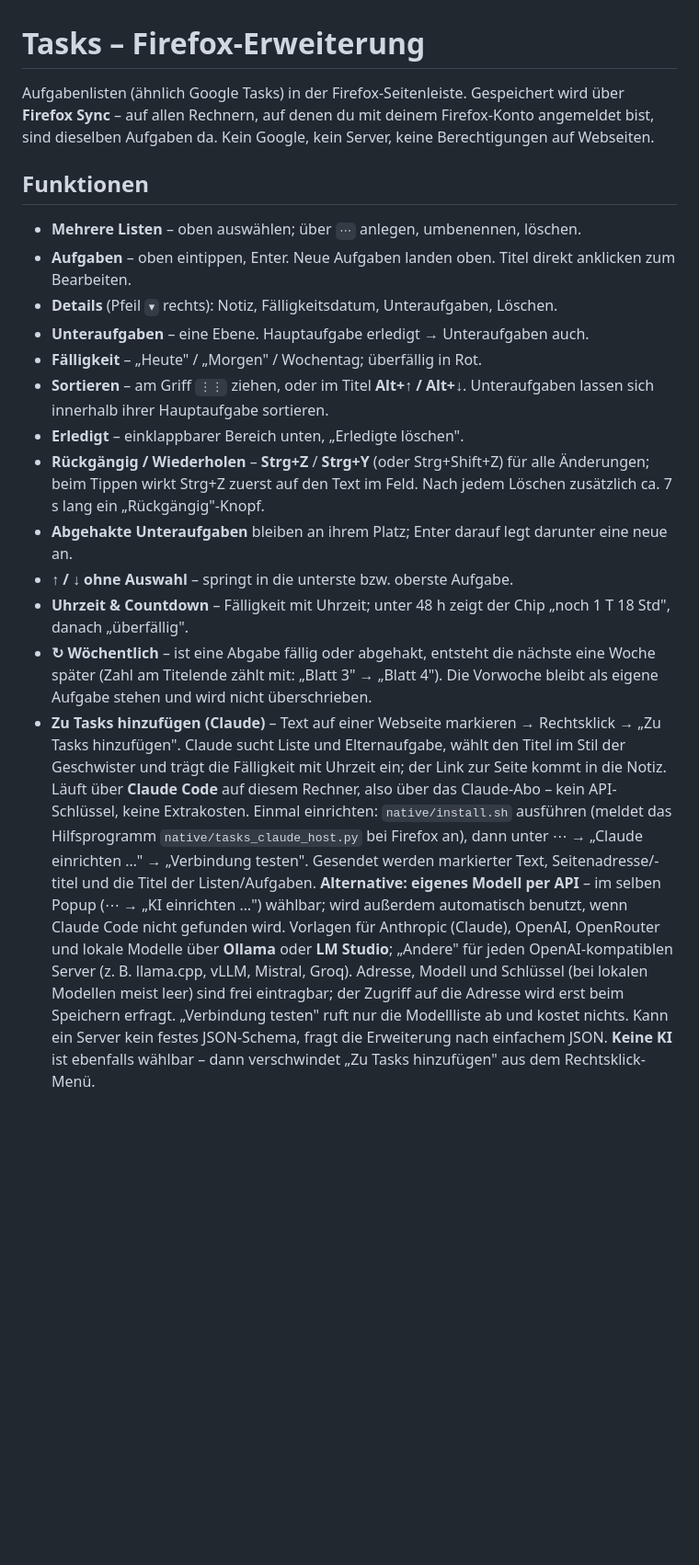
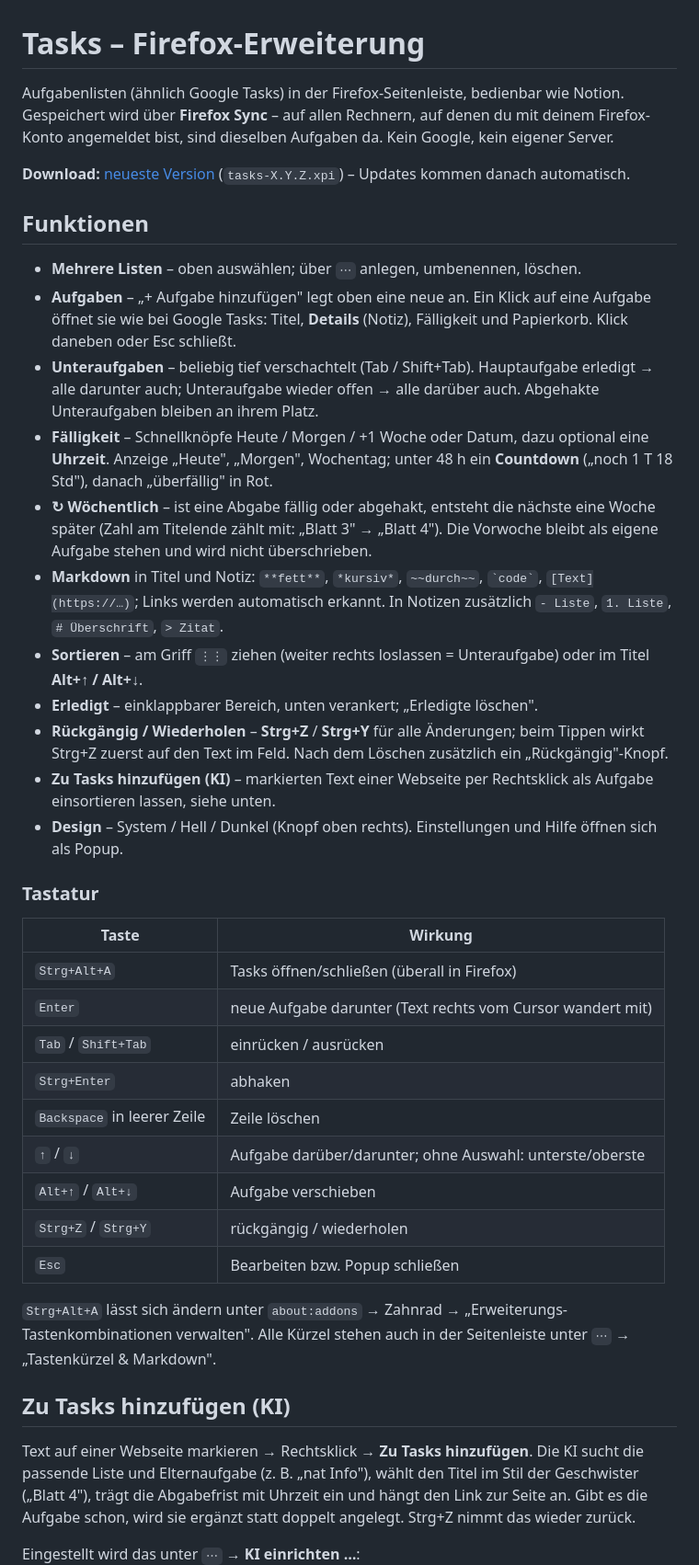
Before and after one commit to MaxBrandner/tasks-firefox, a Markdown page: README.md, the part around one of its changes. Shown at 92% size. GitHub-like rendering; blank space fills up the shorter version.

```diff
--- a/README.md
+++ b/README.md
@@ -1,49 +1,67 @@
 # Tasks – Firefox-Erweiterung
 
-Aufgabenlisten (ähnlich Google Tasks) in der Firefox-Seitenleiste.
-Gespeichert wird über **Firefox Sync** – auf allen Rechnern, auf denen du mit
-deinem Firefox-Konto angemeldet bist, sind dieselben Aufgaben da. Kein Google,
-kein Server, keine Berechtigungen auf Webseiten.
+Aufgabenlisten (ähnlich Google Tasks) in der Firefox-Seitenleiste, bedienbar wie
+Notion. Gespeichert wird über **Firefox Sync** – auf allen Rechnern, auf denen du
+mit deinem Firefox-Konto angemeldet bist, sind dieselben Aufgaben da. Kein
+Google, kein eigener Server.
+
+**Download:** [neueste Version](https://github.com/MaxBrandner/tasks-firefox/releases/latest)
+(`tasks-X.Y.Z.xpi`) – Updates kommen danach automatisch.
 
 ## Funktionen
 
 - **Mehrere Listen** – oben auswählen; über `⋯` anlegen, umbenennen, löschen.
-- **Aufgaben** – oben eintippen, Enter. Neue Aufgaben landen oben.
-  Titel direkt anklicken zum Bearbeiten.
-- **Details** (Pfeil `▾` rechts): Notiz, Fälligkeitsdatum, Unteraufgaben, Löschen.
-- **Unteraufgaben** – eine Ebene. Hauptaufgabe erledigt → Unteraufgaben auch.
-- **Fälligkeit** – „Heute" / „Morgen" / Wochentag; überfällig in Rot.
-- **Sortieren** – am Griff `⋮⋮` ziehen, oder im Titel **Alt+↑ / Alt+↓**.
-  Unteraufgaben lassen sich innerhalb ihrer Hauptaufgabe sortieren.
-- **Erledigt** – einklappbarer Bereich unten, „Erledigte löschen".
-- **Rückgängig / Wiederholen** – **Strg+Z** / **Strg+Y** (oder Strg+Shift+Z) für
-  alle Änderungen; beim Tippen wirkt Strg+Z zuerst auf den Text im Feld.
-  Nach jedem Löschen zusätzlich ca. 7 s lang ein „Rückgängig"-Knopf.
-- **Abgehakte Unteraufgaben** bleiben an ihrem Platz; Enter darauf legt
-  darunter eine neue an.
-- **↑ / ↓ ohne Auswahl** – springt in die unterste bzw. oberste Aufgabe.
-- **Uhrzeit & Countdown** – Fälligkeit mit Uhrzeit; unter 48 h zeigt der Chip
-  „noch 1 T 18 Std", danach „überfällig".
+- **Aufgaben** – „+ Aufgabe hinzufügen" legt oben eine neue an. Ein Klick auf
+  eine Aufgabe öffnet sie wie bei Google Tasks: Titel, **Details** (Notiz),
+  Fälligkeit und Papierkorb. Klick daneben oder Esc schließt.
+- **Unteraufgaben** – beliebig tief verschachtelt (Tab / Shift+Tab). Hauptaufgabe
+  erledigt → alle darunter auch; Unteraufgabe wieder offen → alle darüber auch.
+  Abgehakte Unteraufgaben bleiben an ihrem Platz.
+- **Fälligkeit** – Schnellknöpfe Heute / Morgen / +1 Woche oder Datum, dazu
+  optional eine **Uhrzeit**. Anzeige „Heute", „Morgen", Wochentag; unter 48 h
+  ein **Countdown** („noch 1 T 18 Std"), danach „überfällig" in Rot.
 - **↻ Wöchentlich** – ist eine Abgabe fällig oder abgehakt, entsteht die nächste
   eine Woche später (Zahl am Titelende zählt mit: „Blatt 3" → „Blatt 4"). Die
   Vorwoche bleibt als eigene Aufgabe stehen und wird nicht überschrieben.
-- **Zu Tasks hinzufügen (Claude)** – Text auf einer Webseite markieren →
-  Rechtsklick → „Zu Tasks hinzufügen". Claude sucht Liste und Elternaufgabe,
-  wählt den Titel im Stil der Geschwister und trägt die Fälligkeit mit Uhrzeit
-  ein; der Link zur Seite kommt in die Notiz. Läuft über **Claude Code** auf
-  diesem Rechner, also über das Claude-Abo – kein API-Schlüssel, keine
-  Extrakosten. Einmal einrichten: `native/install.sh` ausführen (meldet das
-  Hilfsprogramm `native/tasks_claude_host.py` bei Firefox an), dann unter
-  ⋯ → „Claude einrichten …" → „Verbindung testen". Gesendet werden markierter
-  Text, Seitenadresse/-titel und die Titel der Listen/Aufgaben.
-  **Alternative: eigenes Modell per API** – im selben Popup (⋯ → „KI
-  einrichten …") wählbar; wird außerdem automatisch benutzt, wenn Claude Code
-  nicht gefunden wird. Vorlagen für Anthropic (Claude), OpenAI, OpenRouter und
-  lokale Modelle über **Ollama** oder **LM Studio**; „Andere" für jeden
-  OpenAI-kompatiblen Server (z. B. llama.cpp, vLLM, Mistral, Groq). Adresse,
-  Modell und Schlüssel (bei lokalen Modellen meist leer) sind frei eintragbar;
-  der Zugriff auf die Adresse wird erst beim Speichern erfragt. „Verbindung
-  testen" ruft nur die Modellliste ab und kostet nichts. Kann ein Server kein
-  festes JSON-Schema, fragt die Erweiterung nach einfachem JSON.
-  **Keine KI** ist ebenfalls wählbar – dann verschwindet „Zu Tasks
-  hinzufügen" aus dem Rechtsklick-Menü.
+- **Markdown** in Titel und Notiz: `**fett**`, `*kursiv*`, `~~durch~~`,
+  `` `code` ``, `[Text](https://…)`; Links werden automatisch erkannt. In
+  Notizen zusätzlich `- Liste`, `1. Liste`, `# Überschrift`, `> Zitat`.
+- **Sortieren** – am Griff `⋮⋮` ziehen (weiter rechts loslassen = Unteraufgabe)
+  oder im Titel **Alt+↑ / Alt+↓**.
+- **Erledigt** – einklappbarer Bereich, unten verankert; „Erledigte löschen".
+- **Rückgängig / Wiederholen** – **Strg+Z** / **Strg+Y** für alle Änderungen;
+  beim Tippen wirkt Strg+Z zuerst auf den Text im Feld. Nach dem Löschen
+  zusätzlich ein „Rückgängig"-Knopf.
+- **Zu Tasks hinzufügen (KI)** – markierten Text einer Webseite per Rechtsklick
+  als Aufgabe einsortieren lassen, siehe unten.
+- **Design** – System / Hell / Dunkel (Knopf oben rechts). Einstellungen und
+  Hilfe öffnen sich als Popup.
+
+### Tastatur
+
+| Taste | Wirkung |
+|---|---|
+| `Strg+Alt+A` | Tasks öffnen/schließen (überall in Firefox) |
+| `Enter` | neue Aufgabe darunter (Text rechts vom Cursor wandert mit) |
+| `Tab` / `Shift+Tab` | einrücken / ausrücken |
+| `Strg+Enter` | abhaken |
+| `Backspace` in leerer Zeile | Zeile löschen |
+| `↑` / `↓` | Aufgabe darüber/darunter; ohne Auswahl: unterste/oberste |
+| `Alt+↑` / `Alt+↓` | Aufgabe verschieben |
+| `Strg+Z` / `Strg+Y` | rückgängig / wiederholen |
+| `Esc` | Bearbeiten bzw. Popup schließen |
+
+`Strg+Alt+A` lässt sich ändern unter `about:addons` → Zahnrad →
+„Erweiterungs-Tastenkombinationen verwalten". Alle Kürzel stehen auch in der
+Seitenleiste unter `⋯` → „Tastenkürzel & Markdown".
+
+## Zu Tasks hinzufügen (KI)
+
+Text auf einer Webseite markieren → Rechtsklick → **Zu Tasks hinzufügen**. Die
+KI sucht die passende Liste und Elternaufgabe (z. B. „nat Info"), wählt den Titel
+im Stil der Geschwister („Blatt 4"), trägt die Abgabefrist mit Uhrzeit ein und
+hängt den Link zur Seite an. Gibt es die Aufgabe schon, wird sie ergänzt statt
+doppelt angelegt. Strg+Z nimmt das wieder zurück.
+
+Eingestellt wird das unter `⋯` → **KI einrichten …**:
+
```
Also changed, not shown: other parts of README.md (+55 -11 lines), RELEASING.md (+23 -6 lines).
